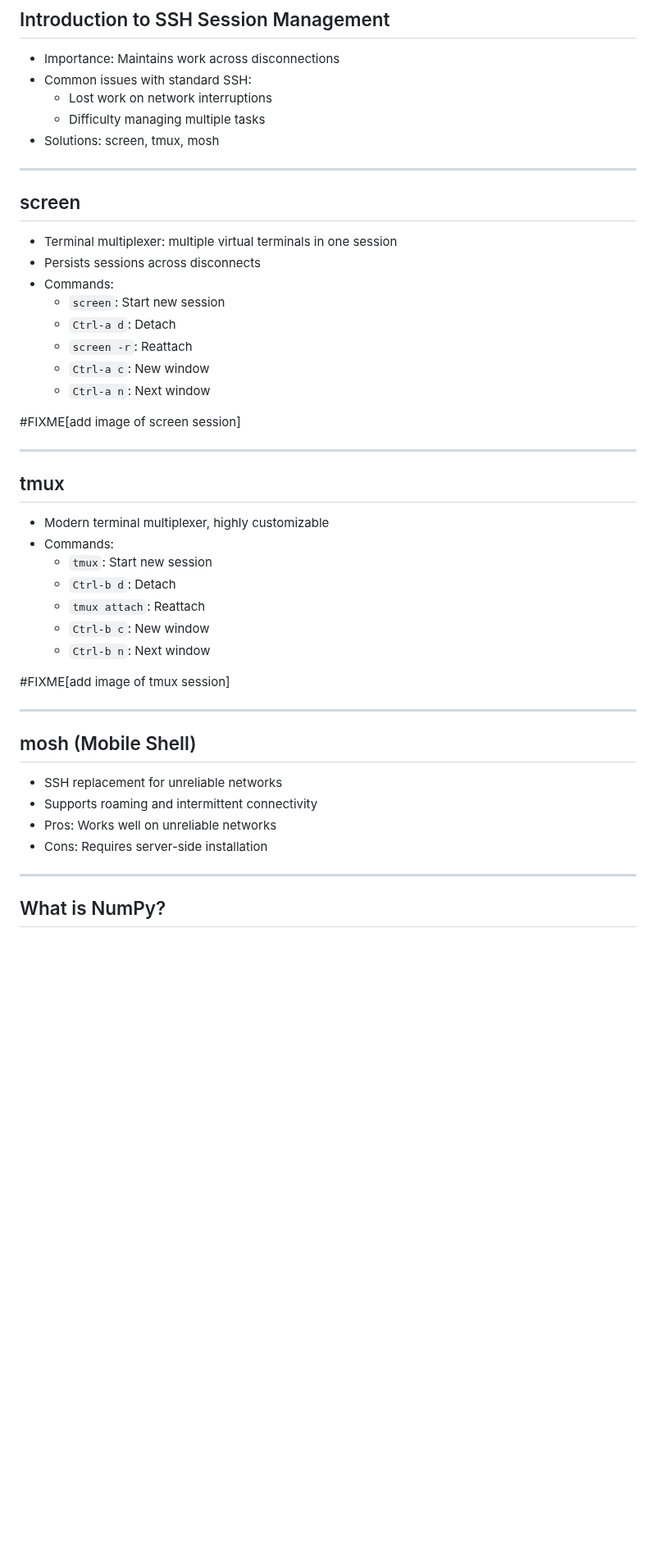
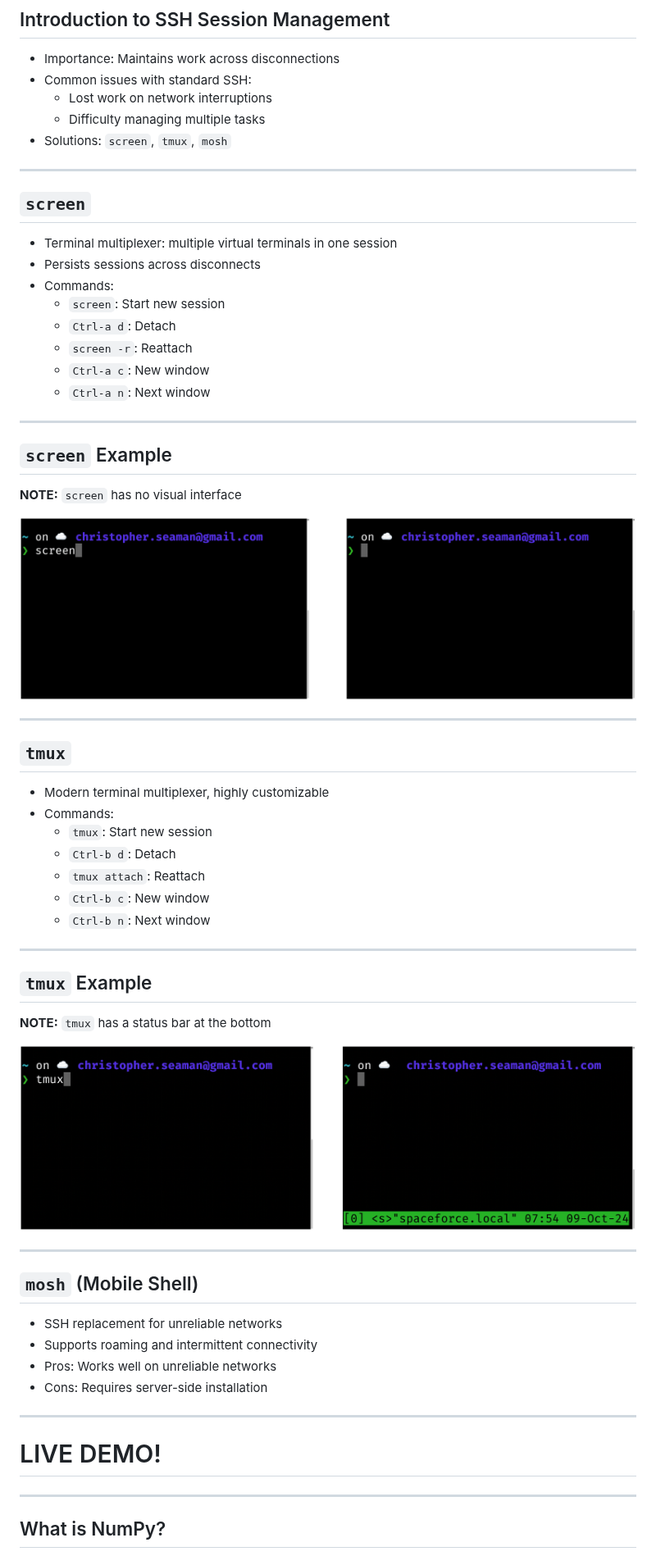
Before and after one commit to christopherseaman/datasci_217, a Markdown page: 05/index.md, the part around one of its changes. Shown at 82% size. Rendered like a GitHub page; pictures changed too: 05/media/screen.png (added), 05/media/tmux.png (added); blank space fills up the shorter version.

Commit message:
images added

```diff
--- a/05/index.md
+++ b/05/index.md
@@ -34,11 +34,11 @@ class: invert
 - Common issues with standard SSH:
   - Lost work on network interruptions
   - Difficulty managing multiple tasks
-- Solutions: screen, tmux, mosh
+- Solutions: `screen`, `tmux`, `mosh`
 
 ---
 
-## screen
+## `screen`
 
 - Terminal multiplexer: multiple virtual terminals in one session
 - Persists sessions across disconnects
@@ -49,11 +49,16 @@ class: invert
   - `Ctrl-a c`: New window
   - `Ctrl-a n`: Next window
 
-#FIXME[add image of screen session]
+---
+## `screen` Example
+
+**NOTE:** `screen` has no visual interface
+
+![](media/screen.png)
 
 ---
 
-## tmux
+## `tmux`
 
 - Modern terminal multiplexer, highly customizable
 - Commands:
@@ -63,11 +68,16 @@ class: invert
   - `Ctrl-b c`: New window
   - `Ctrl-b n`: Next window
 
-#FIXME[add image of tmux session]
+---
+## `tmux` Example
+
+**NOTE:** `tmux` has a status bar at the bottom
+
+![](media/tmux.png)
 
 ---
 
-## mosh (Mobile Shell)
+## `mosh` (Mobile Shell)
 
 - SSH replacement for unreliable networks
 - Supports roaming and intermittent connectivity
@@ -76,6 +86,9 @@ class: invert
 
 ---
 
+# LIVE DEMO!
+
+---
 ## What is NumPy?
 
 - Numerical Python: fundamental for scientific computing
```
Also changed, not shown: other parts of 05/index.md (+66 -48 lines), 05/media/broadcasting.png (added), 1 other file.
